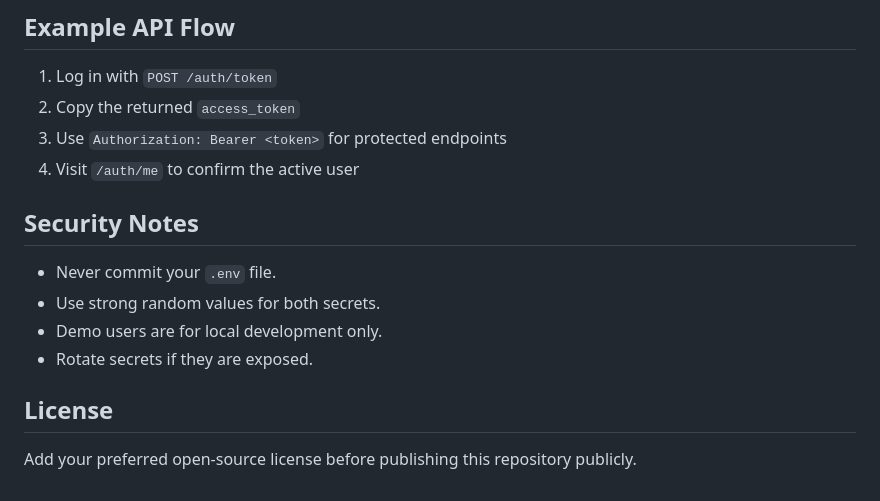
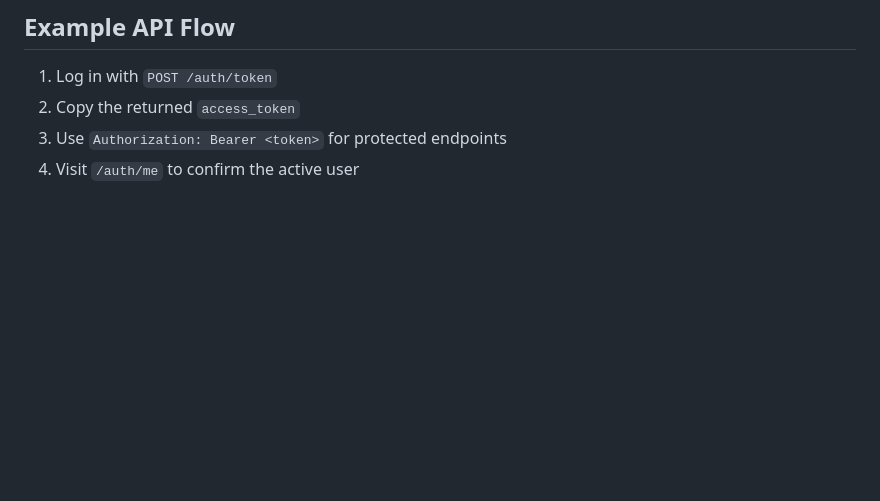
Before and after one commit to RayanVosough/GossipGuard-Rate-Limiter, a Markdown page: README.md, the part around the change. Drawn GitHub-style; blank space fills up the shorter version.

Commit message:
READ.ME changed (2)

```diff
--- a/README.md
+++ b/README.md
@@ -167,14 +167,3 @@ pytest tests/test_rate_limit_repository.py
 2. Copy the returned `access_token`
 3. Use `Authorization: Bearer <token>` for protected endpoints
 4. Visit `/auth/me` to confirm the active user
-
-## Security Notes
-
-- Never commit your `.env` file.
-- Use strong random values for both secrets.
-- Demo users are for local development only.
-- Rotate secrets if they are exposed.
-
-## License
-
-Add your preferred open-source license before publishing this repository publicly.
```
